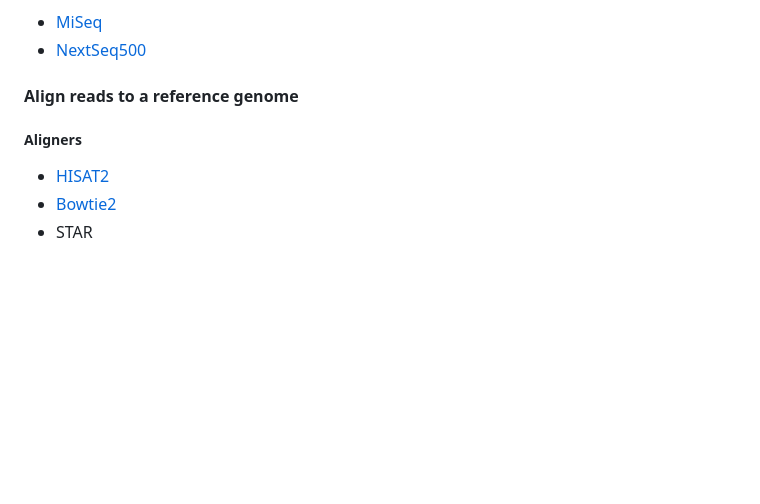
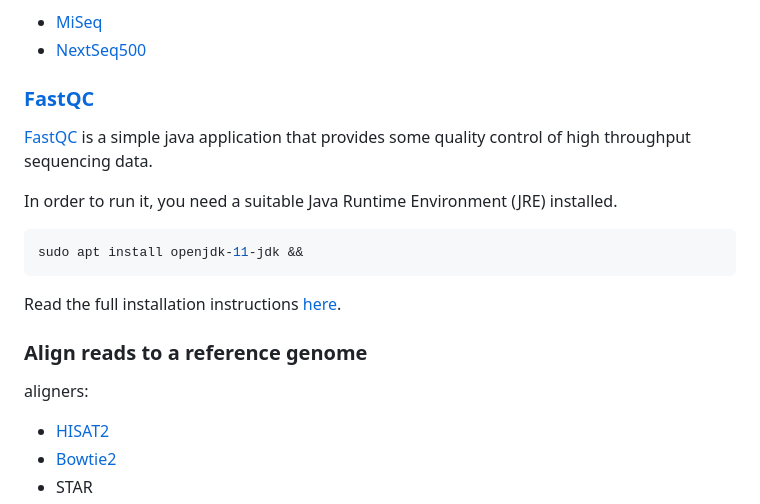
Before and after one commit to rdnajac/cbmf, a Markdown page: README.md, the part around one of its changes. Drawn GitHub-style; blank space fills up the shorter version.

````diff
--- a/README.md
+++ b/README.md
@@ -118,9 +155,22 @@ Otherwise, consult the documentation for the appropriate Illumina sequencer:
 - [MiSeq](https://support.illumina.com/sequencing/sequencing_instruments/miseq/documentation.html)
 - [NextSeq500](https://support.illumina.com/sequencing/sequencing_instruments/nextseq-550/documentation.html)
 
-#### Align reads to a reference genome
+### [FastQC](https://www.bioinformatics.babraham.ac.uk/projects/fastqc/)
 
-##### Aligners
+[FastQC](https://github.com/s-andrews/FastQC) is a simple java application
+that provides some quality control of high throughput sequencing data.
+
+In order to run it, you need a suitable Java Runtime Environment (JRE) installed.
+
+```sh
+sudo apt install openjdk-11-jdk &&
+```
+
+Read the full installation instructions [here](https://raw.githubusercontent.com/s-andrews/FastQC/master/INSTALL.txt).
+
+### Align reads to a reference genome
+
+aligners:
 
 - [HISAT2](https://daehwankimlab.github.io/hisat2/)
 - [Bowtie2](http://bowtie-bio.sourceforge.net/bowtie2/index.shtml)
````
Also changed, not shown: other parts of README.md (+49 -25 lines), docs/README.md (deleted, +0 -44 lines).
